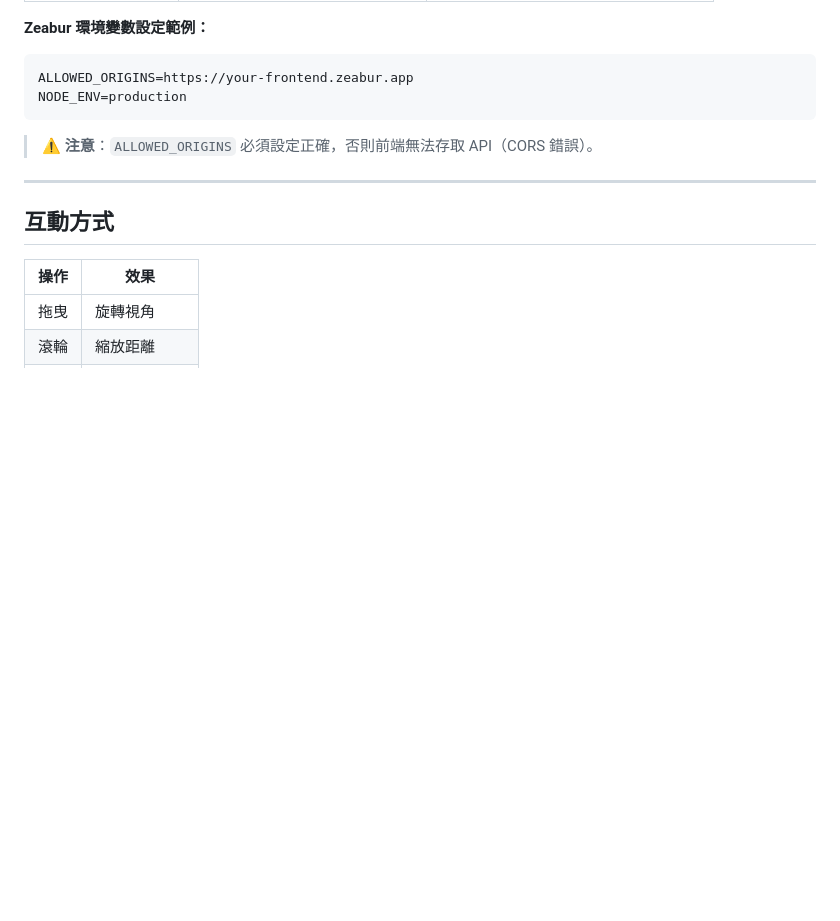
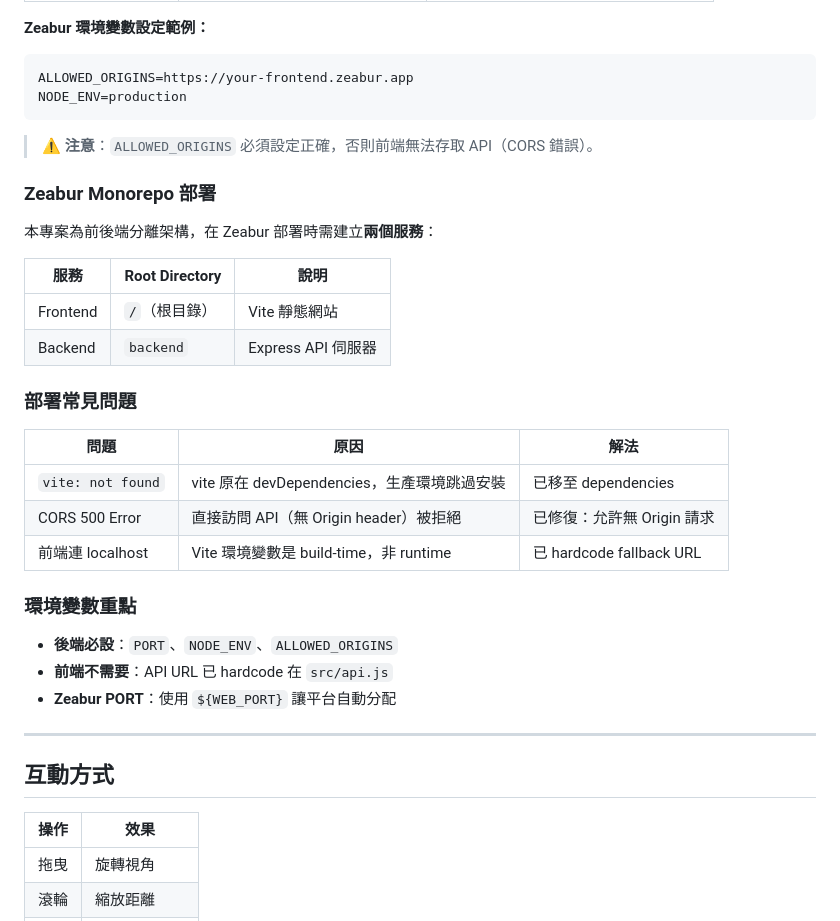
Before and after one commit to tznthou/day-30-loom-of-society, a Markdown page: README.md, the part around the change. Rendered like a GitHub page; blank space fills up the shorter version.

```diff
--- a/README.md
+++ b/README.md
@@ -208,6 +208,29 @@ NODE_ENV=production
 
 > ⚠️ **注意**：`ALLOWED_ORIGINS` 必須設定正確，否則前端無法存取 API（CORS 錯誤）。
 
+### Zeabur Monorepo 部署
+
+本專案為前後端分離架構，在 Zeabur 部署時需建立**兩個服務**：
+
+| 服務 | Root Directory | 說明 |
+|------|----------------|------|
+| Frontend | `/`（根目錄） | Vite 靜態網站 |
+| Backend | `backend` | Express API 伺服器 |
+
+### 部署常見問題
+
+| 問題 | 原因 | 解法 |
+|------|------|------|
+| `vite: not found` | vite 原在 devDependencies，生產環境跳過安裝 | 已移至 dependencies |
+| CORS 500 Error | 直接訪問 API（無 Origin header）被拒絕 | 已修復：允許無 Origin 請求 |
+| 前端連 localhost | Vite 環境變數是 build-time，非 runtime | 已 hardcode fallback URL |
+
+### 環境變數重點
+
+- **後端必設**：`PORT`、`NODE_ENV`、`ALLOWED_ORIGINS`
+- **前端不需要**：API URL 已 hardcode 在 `src/api.js`
+- **Zeabur PORT**：使用 `${WEB_PORT}` 讓平台自動分配
+
 ---
 
 ## 互動方式
```
Also changed, not shown: README_EN.md (+23 -0 lines).
